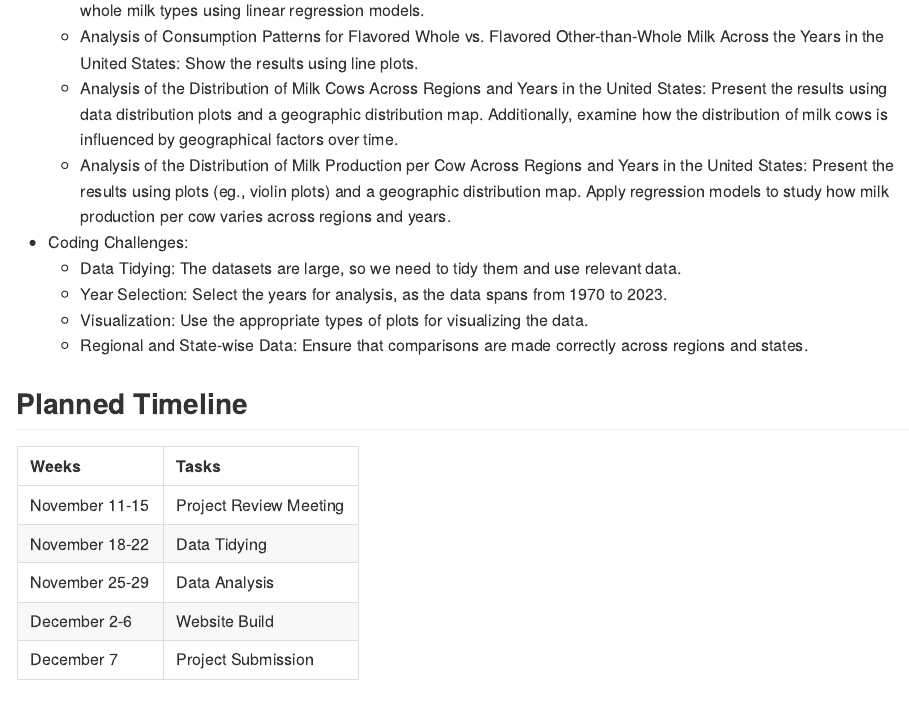
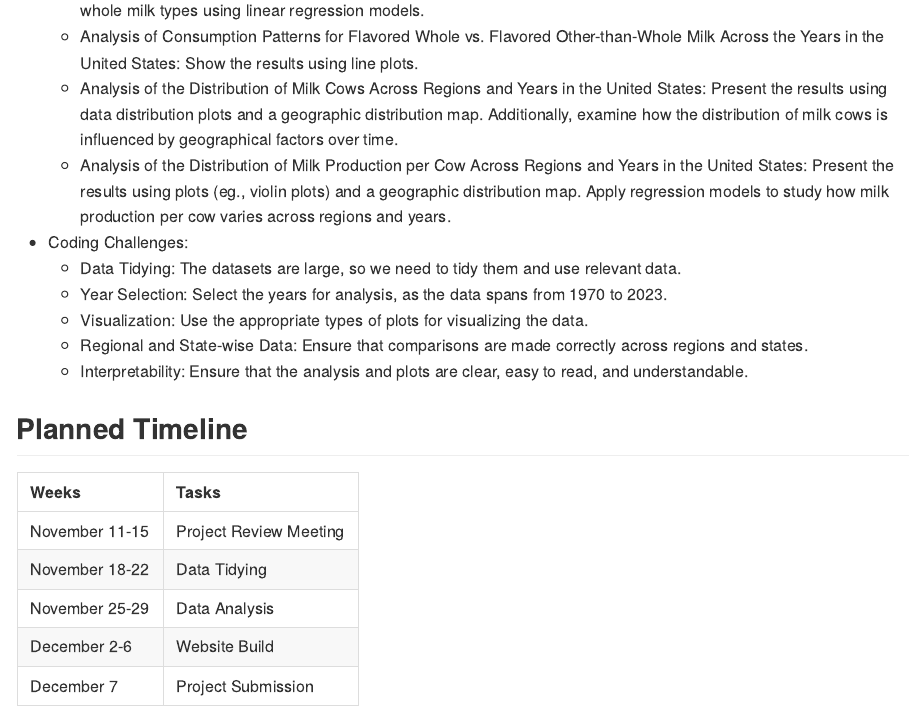
Before and after one commit to lk2776/p8105_final_project, an R Markdown document (proposal.Rmd): the page in a window 1100 px wide, from 1140 px down. The pictures show the output file proposal.md that the author committed with the source, drawn offline in the style of GitHub.

Commit message:
challenges - edit

```diff
--- a/proposal.Rmd
+++ b/proposal.Rmd
@@ -41,6 +41,7 @@ Build a website detailing the project goals and motivations, data cleaning proce
   - Year Selection: Select the years for analysis, as the data spans from 1970 to 2023.
   - Visualization: Use the appropriate types of plots for visualizing the data.
   - Regional and State-wise Data: Ensure that comparisons are made correctly across regions and states.
+  - Interpretability: Ensure that the analysis and plots are clear, easy to read, and understandable.
 
 ## Planned Timeline
 
```
Also changed, not shown: proposal.md.
